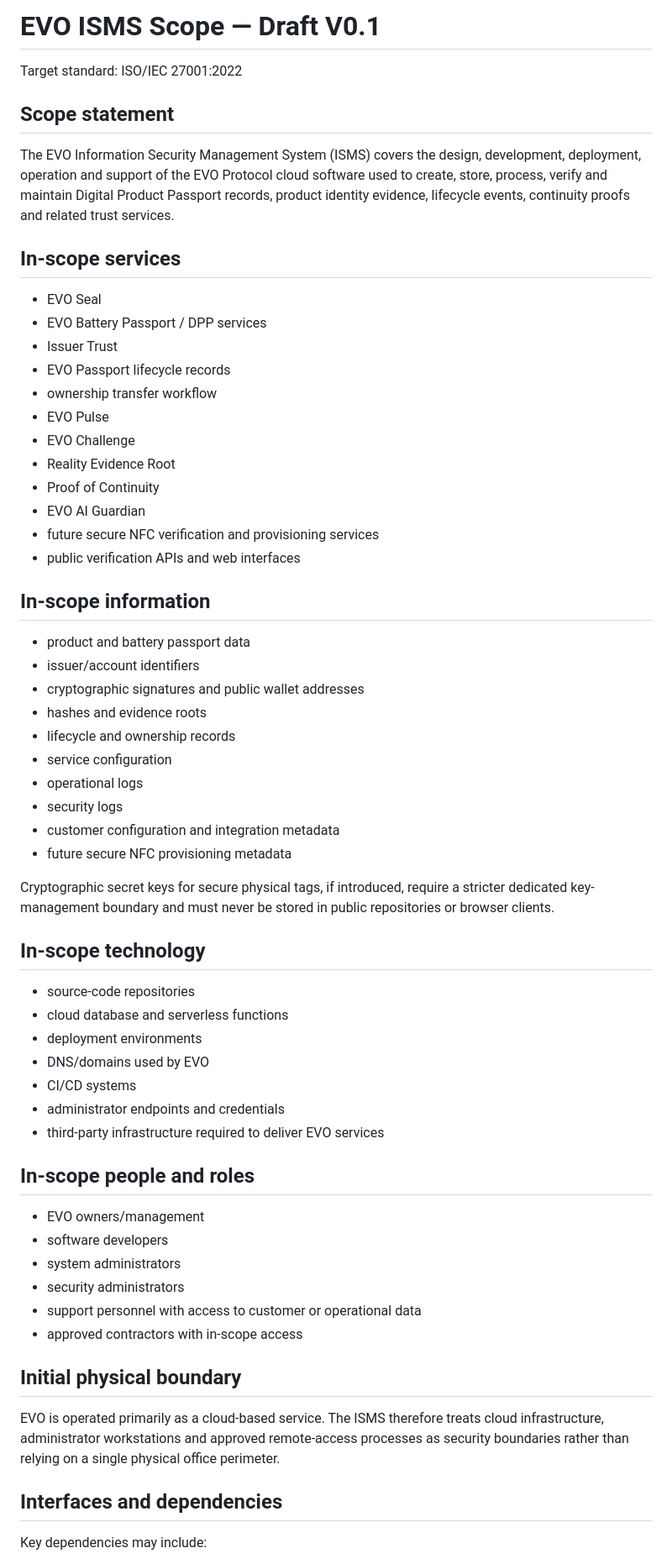
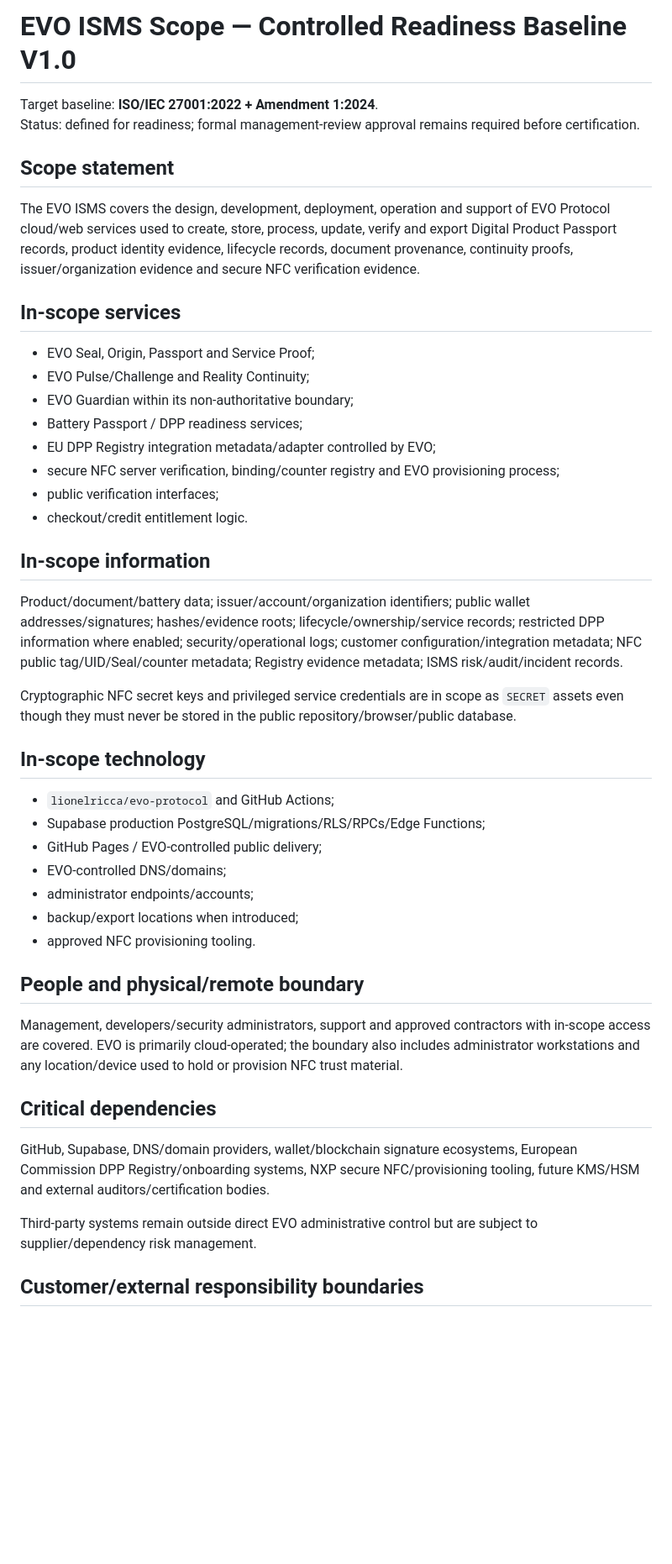
Before and after one commit to lionelricca/evo-protocol, a Markdown page: docs/isms/ISMS_SCOPE.md, the part around one of its changes. Shown at 84% size. Drawn GitHub-style; blank space fills up the shorter version.

Commit message:
docs(isms): promote controlled scope and climate context

```diff
--- a/docs/isms/ISMS_SCOPE.md
+++ b/docs/isms/ISMS_SCOPE.md
@@ -1,65 +1,48 @@
-# EVO ISMS Scope — Draft V0.1
+# EVO ISMS Scope — Controlled Readiness Baseline V1.0
 
-Target standard: ISO/IEC 27001:2022
+Target baseline: **ISO/IEC 27001:2022 + Amendment 1:2024**.
+Status: defined for readiness; formal management-review approval remains required before certification.
 
 ## Scope statement
 
-The EVO Information Security Management System (ISMS) covers the design, development, deployment, operation and support of the EVO Protocol cloud software used to create, store, process, verify and maintain Digital Product Passport records, product identity evidence, lifecycle events, continuity proofs and related trust services.
+The EVO ISMS covers the design, development, deployment, operation and support of EVO Protocol cloud/web services used to create, store, process, update, verify and export Digital Product Passport records, product identity evidence, lifecycle records, document provenance, continuity proofs, issuer/organization evidence and secure NFC verification evidence.
 
 ## In-scope services
 
-- EVO Seal
-- EVO Battery Passport / DPP services
-- Issuer Trust
-- EVO Passport lifecycle records
-- ownership transfer workflow
-- EVO Pulse
-- EVO Challenge
-- Reality Evidence Root
-- Proof of Continuity
-- EVO AI Guardian
-- future secure NFC verification and provisioning services
-- public verification APIs and web interfaces
+- EVO Seal, Origin, Passport and Service Proof;
+- EVO Pulse/Challenge and Reality Continuity;
+- EVO Guardian within its non-authoritative boundary;
+- Battery Passport / DPP readiness services;
+- EU DPP Registry integration metadata/adapter controlled by EVO;
+- secure NFC server verification, binding/counter registry and EVO provisioning process;
+- public verification interfaces;
+- checkout/credit entitlement logic.
 
 ## In-scope information
 
-- product and battery passport data
-- issuer/account identifiers
-- cryptographic signatures and public wallet addresses
-- hashes and evidence roots
-- lifecycle and ownership records
-- service configuration
-- operational logs
-- security logs
-- customer configuration and integration metadata
-- future secure NFC provisioning metadata
+Product/document/battery data; issuer/account/organization identifiers; public wallet addresses/signatures; hashes/evidence roots; lifecycle/ownership/service records; restricted DPP information where enabled; security/operational logs; customer configuration/integration metadata; NFC public tag/UID/Seal/counter metadata; Registry evidence metadata; ISMS risk/audit/incident records.
 
-Cryptographic secret keys for secure physical tags, if introduced, require a stricter dedicated key-management boundary and must never be stored in public repositories or browser clients.
+Cryptographic NFC secret keys and privileged service credentials are in scope as `SECRET` assets even though they must never be stored in the public repository/browser/public database.
 
 ## In-scope technology
 
-- source-code repositories
-- cloud database and serverless functions
-- deployment environments
-- DNS/domains used by EVO
-- CI/CD systems
-- administrator endpoints and credentials
-- third-party infrastructure required to deliver EVO services
+- `lionelricca/evo-protocol` and GitHub Actions;
+- Supabase production PostgreSQL/migrations/RLS/RPCs/Edge Functions;
+- GitHub Pages / EVO-controlled public delivery;
+- EVO-controlled DNS/domains;
+- administrator endpoints/accounts;
+- backup/export locations when introduced;
+- approved NFC provisioning tooling.
 
-## In-scope people and roles
+## People and physical/remote boundary
 
-- EVO owners/management
-- software developers
-- system administrators
-- security administrators
-- support personnel with access to customer or operational data
-- approved contractors with in-scope access
+Management, developers/security administrators, support and approved contractors with in-scope access are covered. EVO is primarily cloud-operated; the boundary also includes administrator workstations and any location/device used to hold or provision NFC trust material.
 
-## Initial physical boundary
+## Critical dependencies
 
-EVO is operated primarily as a cloud-based service. The ISMS therefore treats cloud infrastructure, administrator workstations and approved remote-access processes as security boundaries rather than relying on a single physical office perimeter.
+GitHub, Supabase, DNS/domain providers, wallet/blockchain signature ecosystems, European Commission DPP Registry/onboarding systems, NXP secure NFC/provisioning tooling, future KMS/HSM and external auditors/certification bodies.
 
-## Interfaces and dependencies
+Third-party systems remain outside direct EVO administrative control but are subject to supplier/dependency risk management.
 
-Key dependencies may include:
+## Customer/external responsibility boundaries
 
```
Also changed, not shown: other parts of docs/isms/ISMS_SCOPE.md (+12 -25 lines).
